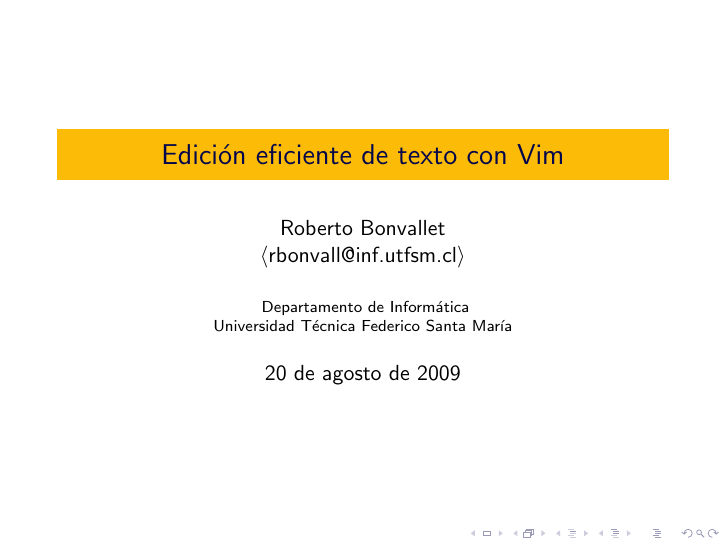
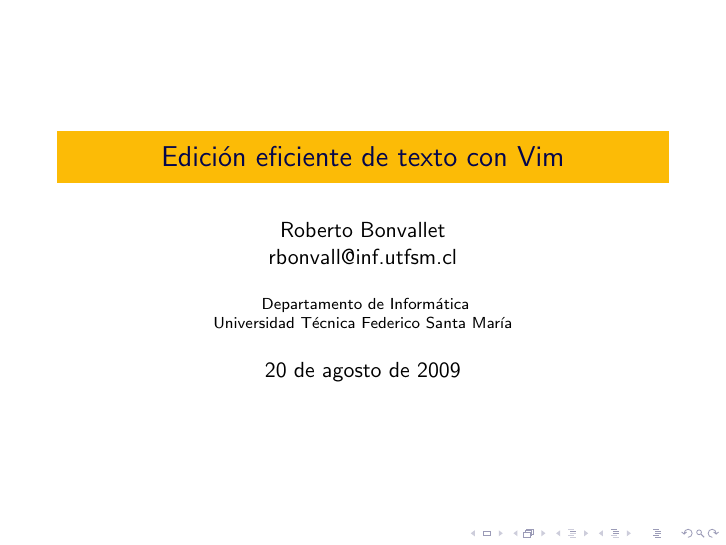
Before and after one commit to rbonvall/charla-vim, LaTeX slides (charla-vim.tex): page 1 of 60. Compiled offline with pdfLaTeX.

Commit message:
Email sin parentesis

```diff
--- a/charla-vim.tex
+++ b/charla-vim.tex
@@ -36,7 +36,7 @@
 \newcommand{\foreign}{\textit}
 
 \title {Edición eficiente de texto con Vim}
-\author{Roberto Bonvallet \\ $\langle$rbonvall@inf.utfsm.cl$\rangle$}
+\author{Roberto Bonvallet \\ rbonvall@inf.utfsm.cl}
 \institute[UTFSM]{ Departamento de Informática \\
     Universidad Técnica Federico Santa María }
 \date{20 de agosto de 2009}
```
